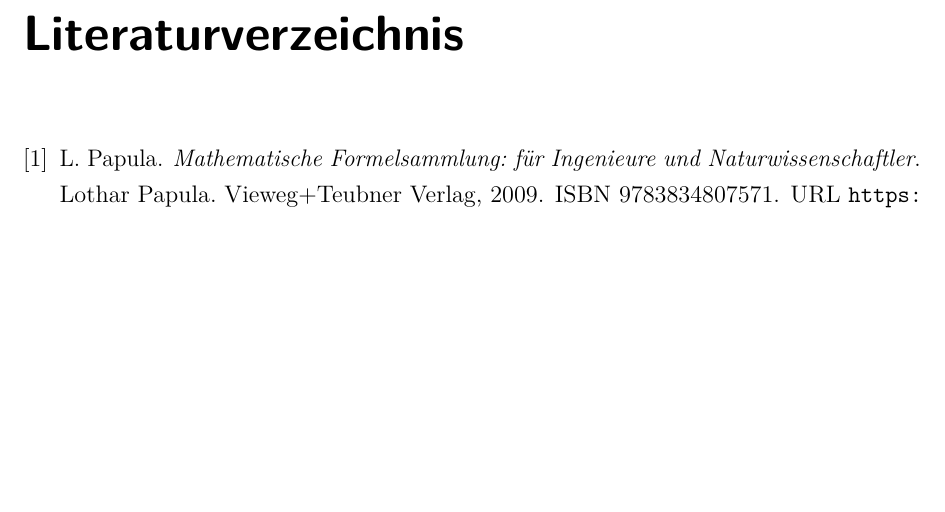
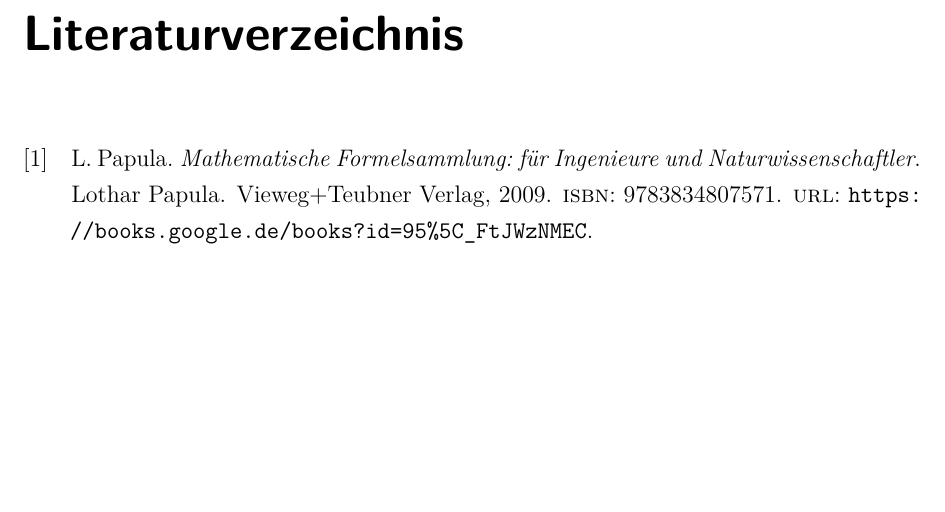
Before and after one commit to faltfe/latex-templates, a LaTeX document (report-basic/report-basic.tex): part of page 17 of 17, cut so that both start at the same text, the shorter picture padded with empty space. Compiled offline with pdfLaTeX.

Commit message:
Remove bibtex, replaced with biblatex

```diff
--- a/report-basic/report-basic.tex
+++ b/report-basic/report-basic.tex
@@ -118,9 +118,17 @@
 % --- Quellenangabe
 \usepackage[autostyle]{csquotes}                % Anführungszeichen für deutsche Sprache und Quellenverzeichnis
 \usepackage[
-    square,
-    numbers
-]{natbib}                                       % Zitierstile (NUR für bibtex!)
+    backend      = biber,                       % bibtex oder biber [default]
+    style        = numeric-comp,                % Zitierstil
+    sorting      = nty,                         % Sortierung (Name, Titel, Jahr)
+    natbib       = true,                        % Kompatibilität mit Natbib-Bibliothek
+    block        = space,                       % kleiner horizontaler Platz zwischen den Feldern
+    backrefstyle = three+,                      % fasst Seiten zusammen, z.B. S. 2f, 6ff, 7-10
+    date         = short,                       % Datumsformat
+    bibwarn      = true,                        %
+    texencoding  = auto,                        % auto-detect the input encoding
+    bibencoding  = auto                         % (auto (equal to tex), <encoding>)
+]{biblatex}
 
 
 % --- Zusatzpakete ---
@@ -195,6 +203,8 @@
 % --- Zeilenabstand ---
 \onehalfspacing                                 % \singlespacing, \onehalfspacing, \doublespacing (Nur mit setspaces!)
 
+\addbibresource{./bib/referenzen.bib}
+
 
 % ---------------------------
 % Beginn des Dokuments
@@ -258,6 +268,5 @@
     % ---------------------------
     % Quellenverzeichnis
     % ---------------------------
-    \bibliographystyle{abbrvnat}
-    \bibliography{./bib/referenzen}                 % BibTeX
+    \printbibliography[title=Literaturverzeichnis]  % BiBLaTeX, Biber
 \end{document}
```
Also changed, not shown: report-full/report-full.tex (+1 -9 lines), report-basic/report-basic.pdf.
